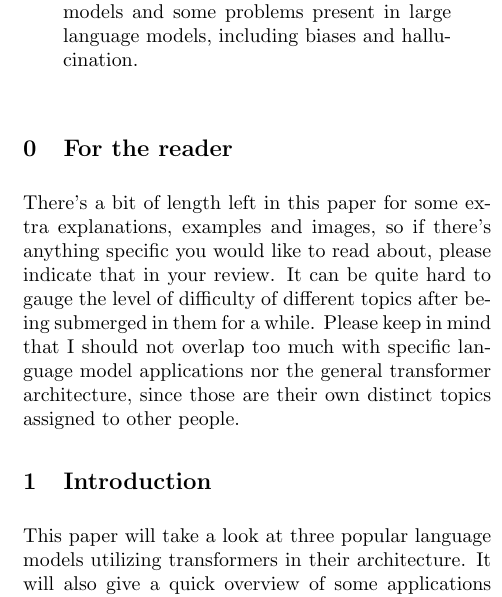
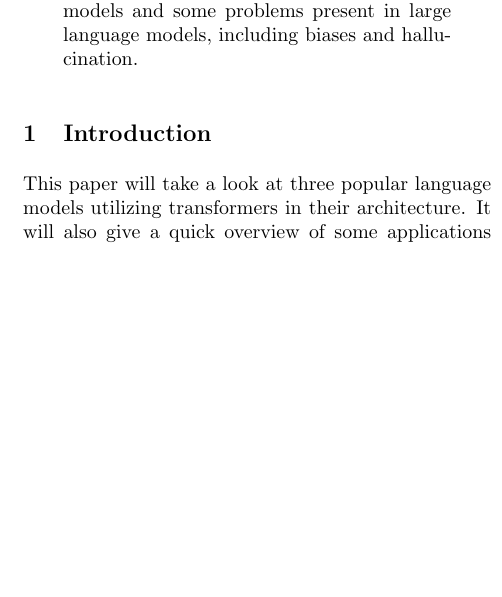
Before and after one commit to mikaelfr/deep-learning-seminar, a LaTeX paper (paper.tex): part of one column of page 1 of 5, cut so that both start at the same text, the shorter picture padded with empty space. Compiled offline with pdfLaTeX.

Commit message:
Remove 'for the reader' section

```diff
--- a/paper.tex
+++ b/paper.tex
@@ -10,9 +10,6 @@
 \usetikzlibrary{matrix}
 
 \addbibresource{references.bib}
-
-% TODO: temporary for having the "for the reader" section start from 0
-\setcounter{section}{-1}
 
 \begin{document}
 
@@ -45,16 +42,6 @@
   models and some problems present in large language models, including biases
   and hallucination.
 \end{abstract}
-
-\section{For the reader}
-There's a bit of length left in this paper for some extra explanations,
-examples and images, so if there's anything specific you would like to
-read about, please indicate that in your review. It can be quite hard to
-gauge the level of difficulty of different topics after being submerged
-in them for a while. Please keep in mind that I should not overlap too much
-with specific language model applications nor the general transformer
-architecture, since those are their own distinct topics assigned to
-other people.
 
 \section{Introduction}
 This paper will take a look at three popular language models utilizing
```
